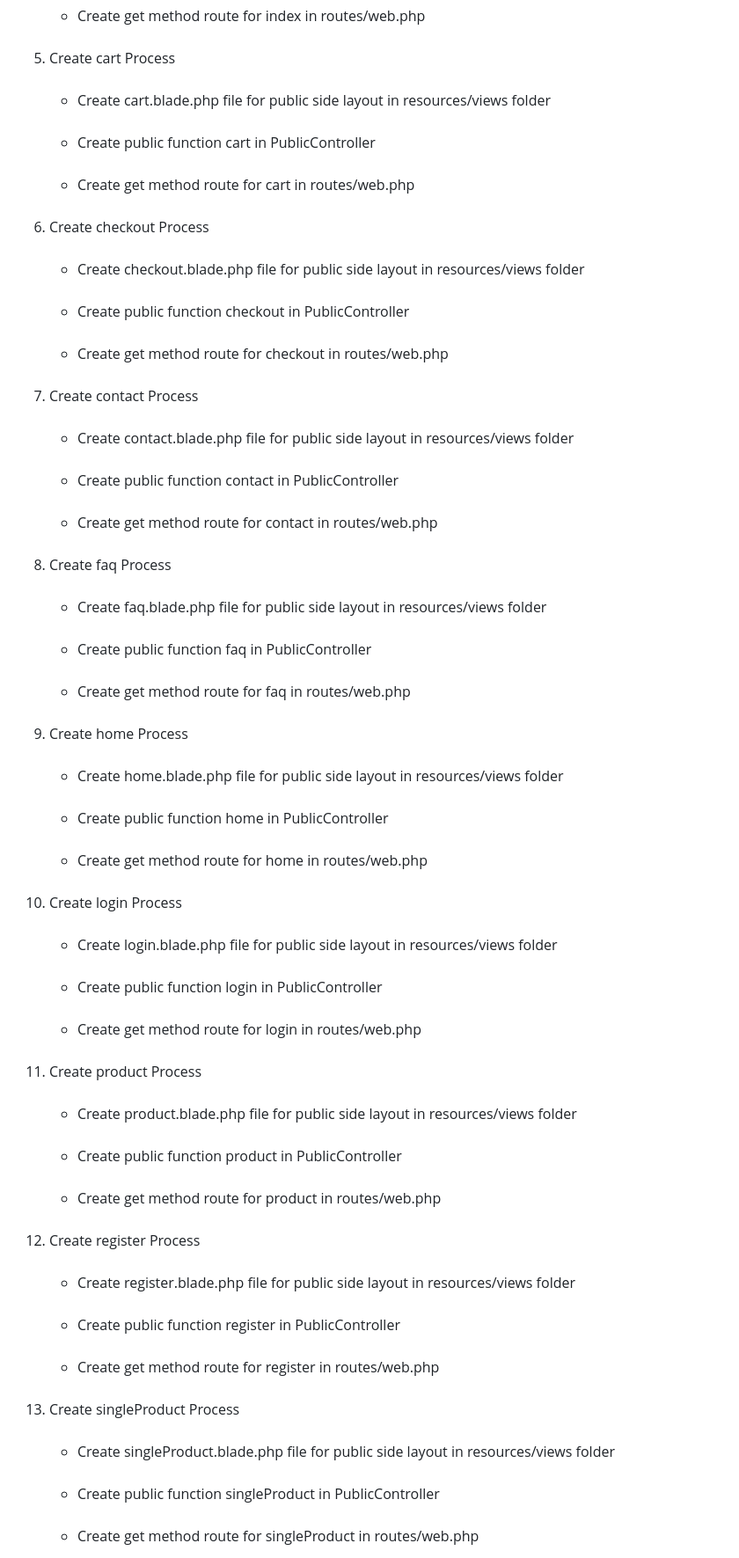
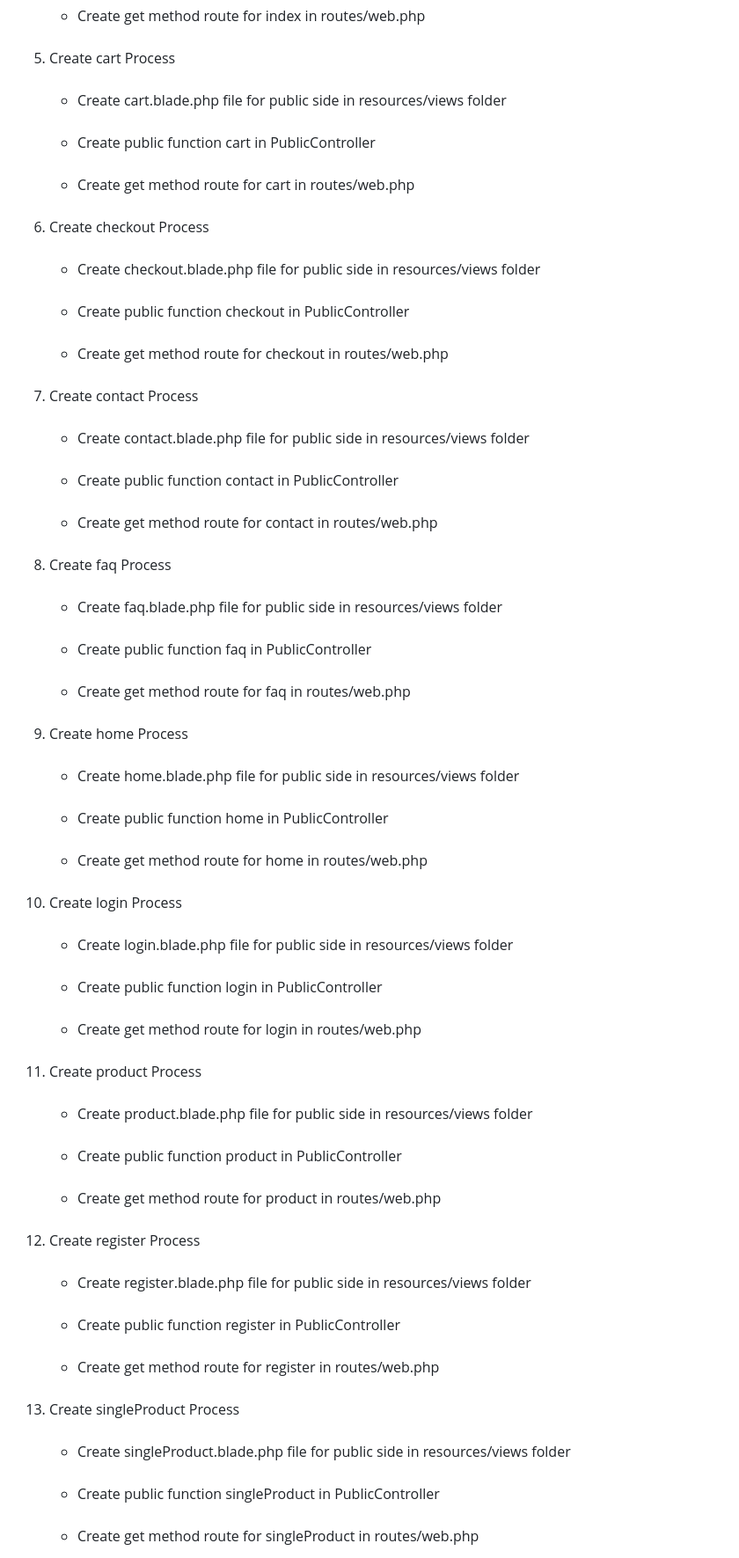
Before and after one commit to pourghadiriHossein/laravel, a Markdown page: README.md, the part around one of its changes. Shown at 88% size. Drawn GitHub-style.

```diff
--- a/README.md
+++ b/README.md
@@ -29,63 +29,63 @@
     </li><br>
     <li>Create cart Process
         <ul>
-            <br><li>Create cart.blade.php file for public side layout in resources/views folder</li>
+            <br><li>Create cart.blade.php file for public side in resources/views folder</li>
             <br><li>Create public function cart in PublicController</li>
             <br><li>Create get method route for cart in routes/web.php</li>
         </ul>
     </li><br>
     <li>Create checkout Process
         <ul>
-            <br><li>Create checkout.blade.php file for public side layout in resources/views folder</li>
+            <br><li>Create checkout.blade.php file for public side in resources/views folder</li>
             <br><li>Create public function checkout in PublicController</li>
             <br><li>Create get method route for checkout in routes/web.php</li>
         </ul>
     </li><br>
     <li>Create contact Process
         <ul>
-            <br><li>Create contact.blade.php file for public side layout in resources/views folder</li>
+            <br><li>Create contact.blade.php file for public side in resources/views folder</li>
             <br><li>Create public function contact in PublicController</li>
             <br><li>Create get method route for contact in routes/web.php</li>
         </ul>
     </li><br>
     <li>Create faq Process
         <ul>
-            <br><li>Create faq.blade.php file for public side layout in resources/views folder</li>
+            <br><li>Create faq.blade.php file for public side in resources/views folder</li>
             <br><li>Create public function faq in PublicController</li>
             <br><li>Create get method route for faq in routes/web.php</li>
         </ul>
     </li><br>
     <li>Create home Process
         <ul>
-            <br><li>Create home.blade.php file for public side layout in resources/views folder</li>
+            <br><li>Create home.blade.php file for public side in resources/views folder</li>
             <br><li>Create public function home in PublicController</li>
             <br><li>Create get method route for home in routes/web.php</li>
         </ul>
     </li><br>
     <li>Create login Process
         <ul>
-            <br><li>Create login.blade.php file for public side layout in resources/views folder</li>
+            <br><li>Create login.blade.php file for public side in resources/views folder</li>
             <br><li>Create public function login in PublicController</li>
             <br><li>Create get method route for login in routes/web.php</li>
         </ul>
     </li><br>
     <li>Create product Process
         <ul>
-            <br><li>Create product.blade.php file for public side layout in resources/views folder</li>
+            <br><li>Create product.blade.php file for public side in resources/views folder</li>
             <br><li>Create public function product in PublicController</li>
             <br><li>Create get method route for product in routes/web.php</li>
         </ul>
     </li><br>
     <li>Create register Process
         <ul>
-            <br><li>Create register.blade.php file for public side layout in resources/views folder</li>
+            <br><li>Create register.blade.php file for public side in resources/views folder</li>
             <br><li>Create public function register in PublicController</li>
             <br><li>Create get method route for register in routes/web.php</li>
         </ul>
     </li><br>
     <li>Create singleProduct Process
         <ul>
-            <br><li>Create singleProduct.blade.php file for public side layout in resources/views folder</li>
+            <br><li>Create singleProduct.blade.php file for public side in resources/views folder</li>
             <br><li>Create public function singleProduct in PublicController</li>
             <br><li>Create get method route for singleProduct in routes/web.php</li>
         </ul>
```
Also changed, not shown: other parts of README.md (+2 -2 lines).
